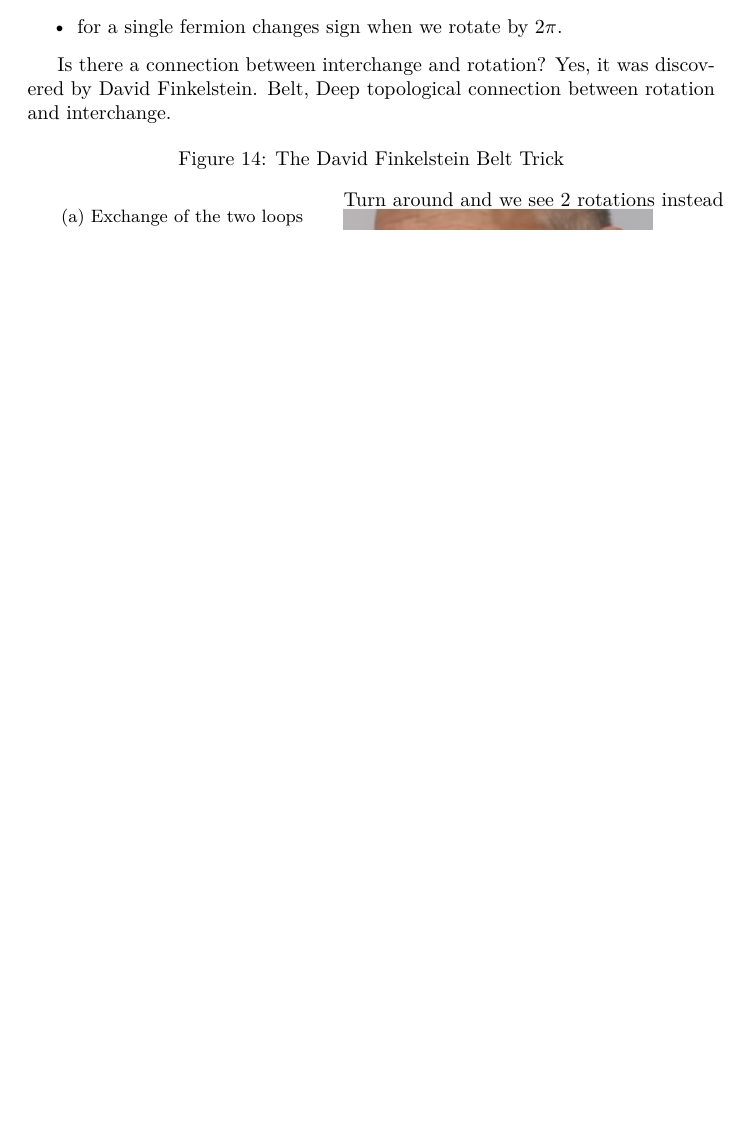
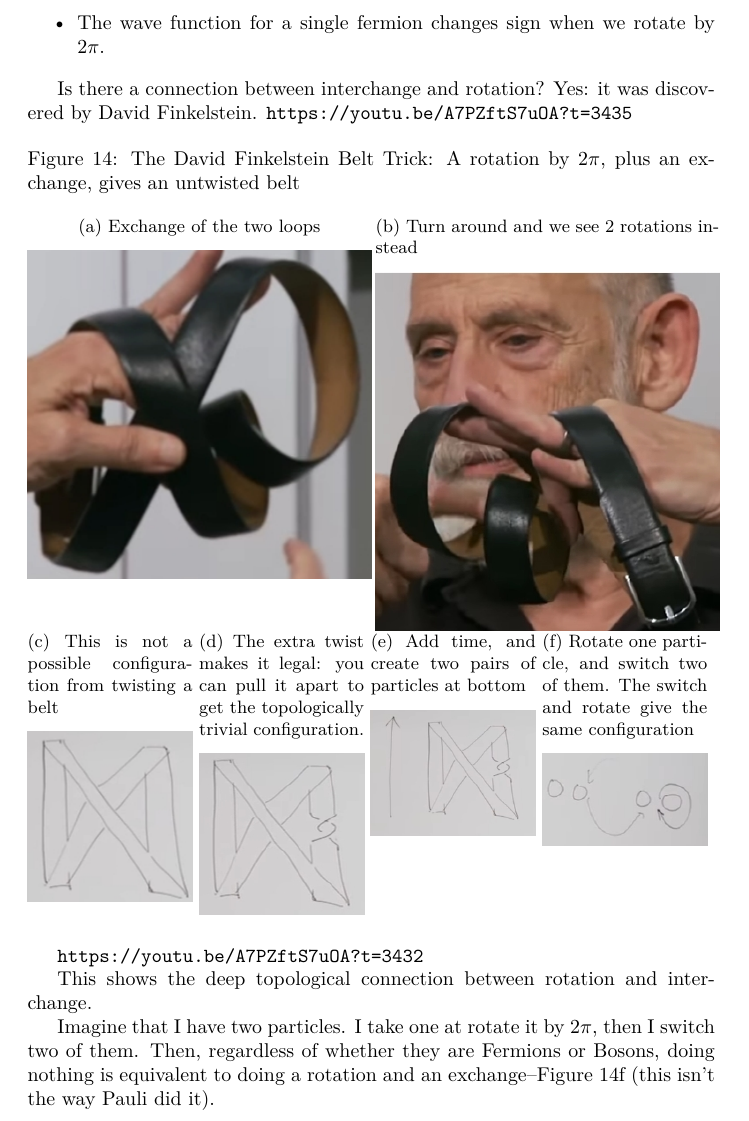
Before and after one commit to weka511/complexity, a LaTeX paper (tm/aqm.tex): part of page 30 of 49 before the commit and part of page 30 of 50 after it, cut so that both start at the same text, the shorter picture padded with empty space. Compiled offline with XeLaTeX.

Commit message:
Belt trick

```diff
--- a/tm/aqm.tex
+++ b/tm/aqm.tex
@@ -851,22 +851,43 @@ The wave function
 \begin{itemize}
-	\item  for two fermions changes sign when we swap them;
-	\item for a single fermion changes sign when we rotate by $2\pi$.
+	\item The wave function for two fermions changes sign when we swap them;
+	\item The wave function for a single fermion changes sign when we rotate by $2\pi$.
 \end{itemize}
 
-Is there a connection between interchange and rotation? Yes, it was discovered by David Finkelstein. Belt, Deep topological connection between rotation and interchange.
-
-\begin{figure}[H]
-	\caption{The David Finkelstein Belt Trick}
-	\begin{subfigure}[t]{0.45\textwidth}
+Is there a connection between interchange and rotation? Yes: it was discovered by David Finkelstein.
+\url{https://youtu.be/A7PZftS7uOA?t=3435}
+\begin{figure}[H]
+	\caption[The David Finkelstein Belt Trick]{The David Finkelstein Belt Trick: A rotation by $2\pi$, plus an exchange, gives an untwisted belt}
+	\begin{subfigure}[t]{0.5\textwidth}
 		\caption{Exchange of the two loops}
 		\includegraphics[width=\textwidth]{aqm-5-belt-exchange}
 	\end{subfigure}
-	\begin{subfigure}[t]{0.45\textwidth}
-		\text{Turn around and we see 2 rotations instead}
+	\begin{subfigure}[t]{0.5\textwidth}
+		\caption{Turn around and we see 2 rotations instead}
 		\includegraphics[width=\textwidth]{aqm-5-belt-rotation}
 	\end{subfigure}
+	\begin{subfigure}[t]{0.24\textwidth}
+		\caption{This is not a possible configuration from twisting a belt}
+		\includegraphics[width=\textwidth]{aqm-5-belt-illegal}
+	\end{subfigure}
+	\begin{subfigure}[t]{0.24\textwidth}
+		\caption{The extra twist makes it legal: you can pull it apart to get the topologically trivial configuration.}
+		\includegraphics[width=\textwidth]{aqm-5-belt-legal}
+	\end{subfigure}
+	\begin{subfigure}[t]{0.24\textwidth}
+		\caption{Add time, and create two pairs of particles at bottom}
+		\includegraphics[width=\textwidth]{aqm-5-belt-legal-time}
+	\end{subfigure}
+	\begin{subfigure}[t]{0.24\textwidth}
+		\caption{Rotate one particle, and switch two of them. The switch and rotate give the same configuration}\label{fig:belt_switch:rotate}
+		\includegraphics[width=\textwidth]{aqm-5-belt-switch-rotate}
+	\end{subfigure}
 \end{figure}
 \url{https://youtu.be/A7PZftS7uOA?t=3432}
+
+This shows the deep topological connection between rotation and interchange.
+
+Imagine that I have two particles. I take one at rotate it by $2\pi$, then I switch two of them. Then, regardless of whether they are Fermions or Bosons, doing nothing is equivalent to doing a rotation and an exchange--Figure \ref{fig:belt_switch:rotate} (this isn't the way Pauli did it).
+
 
 \section{Quantum Field Theory}
 
```
Also changed, not shown: tm/figs/aqm-5-belt-illegal.jpg (added), tm/figs/aqm-5-belt-legal-time.jpg (added), tm/figs/aqm-5-belt-legal.jpg (added), tm/figs/aqm-5-belt-switch-rotate.jpg (added), tm/aqm.tex (2 more changed lines).
